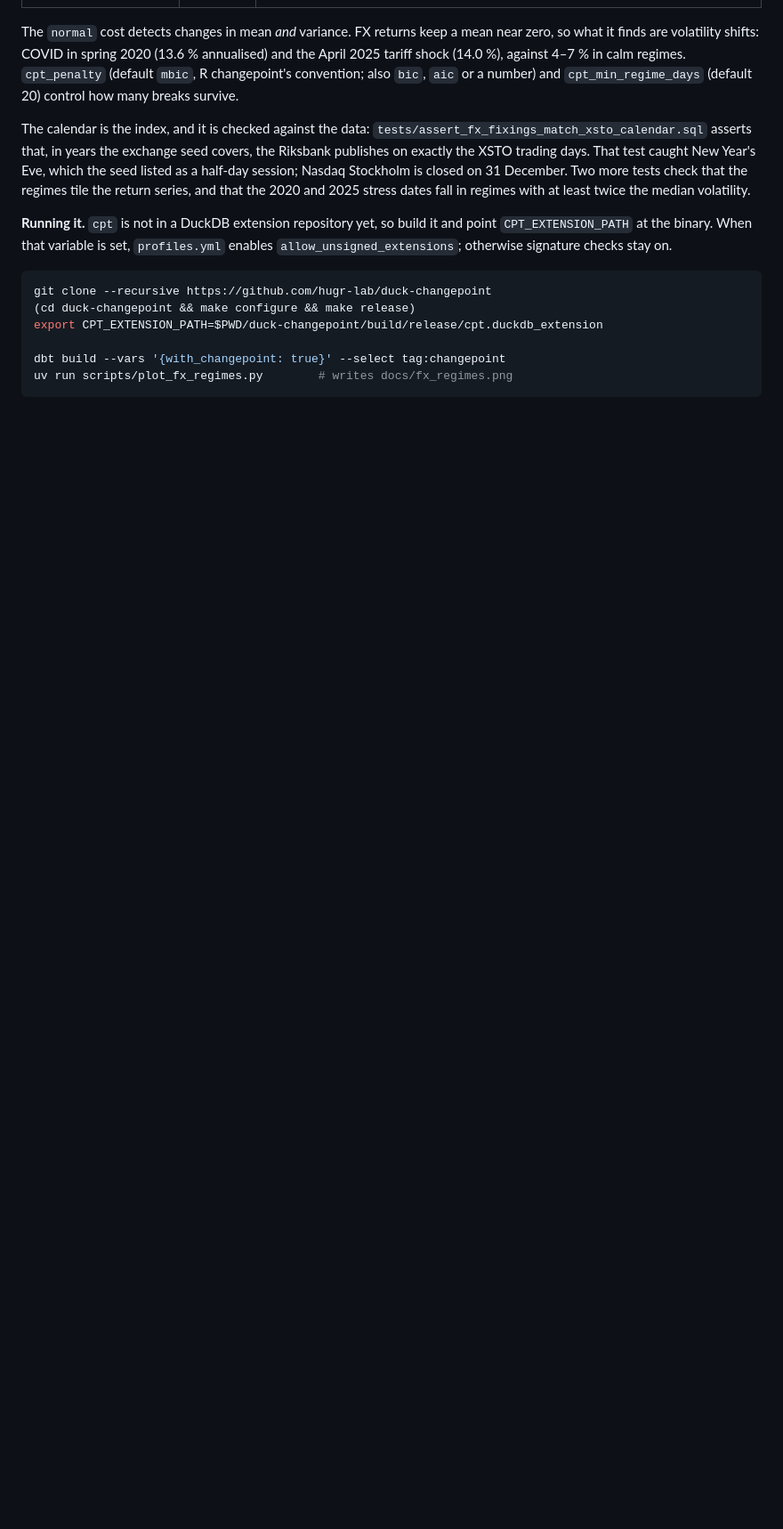
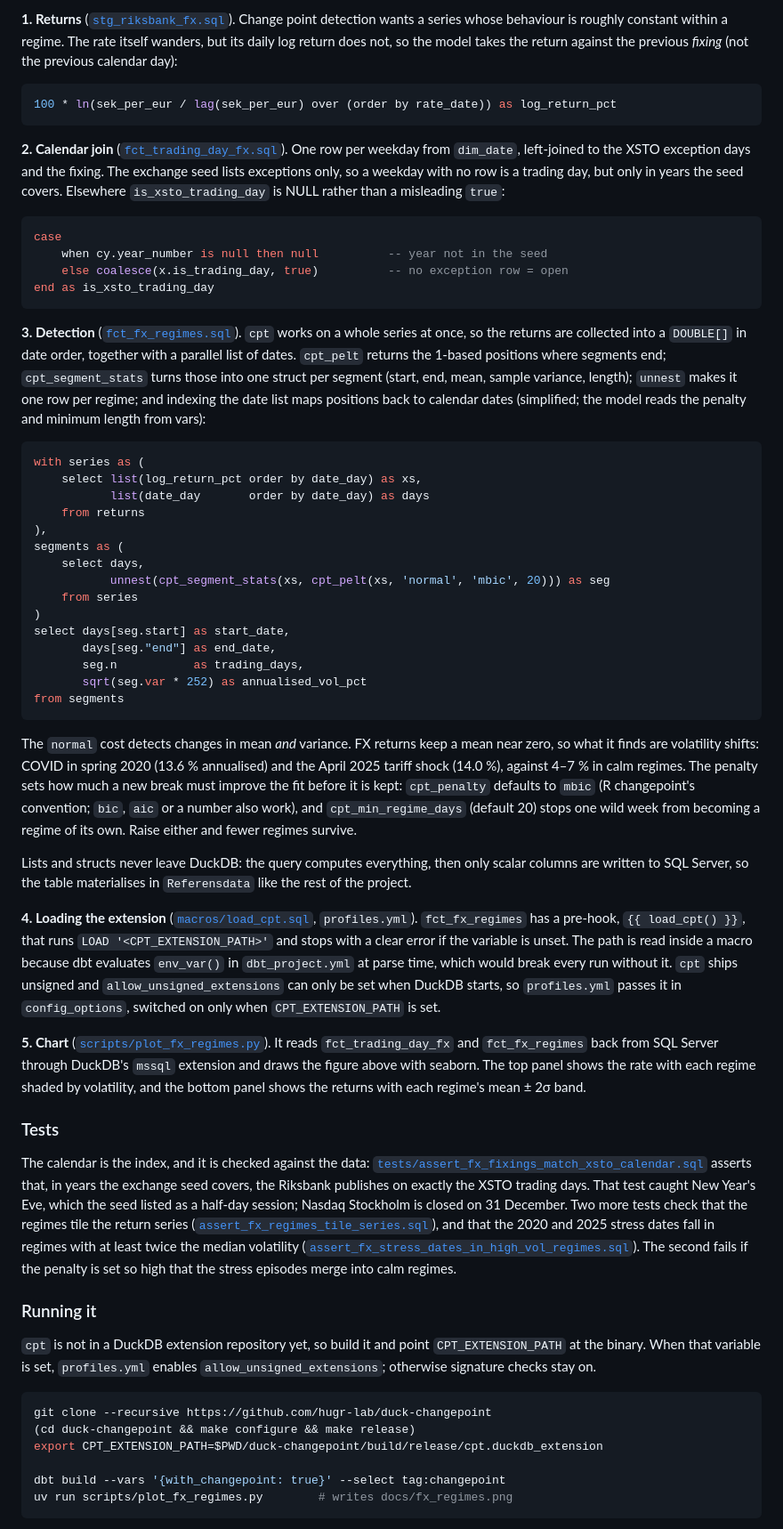
Before and after one commit to oluies/dbt-duckdb-trading-calendar, a Markdown page: README.md, the part around one of its changes. Shown at 89% size. GitHub-like rendering; blank space fills up the shorter version.

Commit message:
docs: chart near the top of the README and a code walkthrough for the change point example

````diff
--- a/README.md
+++ b/README.md
@@ -404,21 +425,100 @@ rate-limited API. `scripts/fetch_riksbank_fx.py` refreshes it.
+**1. Returns** ([`stg_riksbank_fx.sql`](models/changepoint/stg_riksbank_fx.sql)).
+Change point detection wants a series whose behaviour is roughly
+constant within a regime. The rate itself wanders, but its daily log
+return does not, so the model takes the return against the previous
+*fixing* (not the previous calendar day):
+
+```sql
+100 * ln(sek_per_eur / lag(sek_per_eur) over (order by rate_date)) as log_return_pct
+```
+
+**2. Calendar join** ([`fct_trading_day_fx.sql`](models/changepoint/fct_trading_day_fx.sql)).
+One row per weekday from `dim_date`, left-joined to the XSTO exception
+days and the fixing. The exchange seed lists exceptions only, so a
+weekday with no row is a trading day, but only in years the seed covers.
+Elsewhere `is_xsto_trading_day` is NULL rather than a misleading `true`:
+
+```sql
+case
+    when cy.year_number is null then null          -- year not in the seed
+    else coalesce(x.is_trading_day, true)          -- no exception row = open
+end as is_xsto_trading_day
+```
+
+**3. Detection** ([`fct_fx_regimes.sql`](models/changepoint/fct_fx_regimes.sql)).
+`cpt` works on a whole series at once, so the returns are collected into
+a `DOUBLE[]` in date order, together with a parallel list of dates.
+`cpt_pelt` returns the 1-based positions where segments end;
+`cpt_segment_stats` turns those into one struct per segment (start, end,
+mean, sample variance, length); `unnest` makes it one row per regime;
+and indexing the date list maps positions back to calendar dates
+(simplified; the model reads the penalty and minimum length from vars):
+
+```sql
+with series as (
+    select list(log_return_pct order by date_day) as xs,
+           list(date_day       order by date_day) as days
+    from returns
+),
+segments as (
+    select days,
+           unnest(cpt_segment_stats(xs, cpt_pelt(xs, 'normal', 'mbic', 20))) as seg
+    from series
+)
+select days[seg.start] as start_date,
+       days[seg."end"] as end_date,
+       seg.n           as trading_days,
+       sqrt(seg.var * 252) as annualised_vol_pct
+from segments
+```
 
 The `normal` cost detects changes in mean *and* variance. FX returns keep
 a mean near zero, so what it finds are volatility shifts: COVID in spring
 2020 (13.6 % annualised) and the April 2025 tariff shock (14.0 %),
-against 4–7 % in calm regimes. `cpt_penalty` (default `mbic`, R
-changepoint's convention; also `bic`, `aic` or a number) and
-`cpt_min_regime_days` (default 20) control how many breaks survive.
+against 4–7 % in calm regimes. The penalty sets how much a new break
+must improve the fit before it is kept: `cpt_penalty` defaults to `mbic`
+(R changepoint's convention; `bic`, `aic` or a number also work), and
+`cpt_min_regime_days` (default 20) stops one wild week from becoming a
+regime of its own. Raise either and fewer regimes survive.
+
+Lists and structs never leave DuckDB: the query computes everything,
+then only scalar columns are written to SQL Server, so the table
+materialises in `Referensdata` like the rest of the project.
+
+**4. Loading the extension** ([`macros/load_cpt.sql`](macros/load_cpt.sql), `profiles.yml`).
+`fct_fx_regimes` has a pre-hook, `{{ load_cpt() }}`, that runs
+`LOAD '<CPT_EXTENSION_PATH>'` and stops with a clear error if the
+variable is unset. The path is read inside a macro because dbt evaluates
+`env_var()` in `dbt_project.yml` at parse time, which would break every
+run without it. `cpt` ships unsigned and `allow_unsigned_extensions` can
+only be set when DuckDB starts, so `profiles.yml` passes it in
+`config_options`, switched on only when `CPT_EXTENSION_PATH` is set.
+
+**5. Chart** ([`scripts/plot_fx_regimes.py`](scripts/plot_fx_regimes.py)).
+It reads `fct_trading_day_fx` and `fct_fx_regimes` back from SQL Server
+through DuckDB's `mssql` extension and draws the figure above with
+seaborn. The top panel shows the rate with each regime shaded by
+volatility, and the bottom panel shows the returns with each regime's
+mean ± 2σ band.
+
+### Tests
 
 The calendar is the index, and it is checked against the data:
-`tests/assert_fx_fixings_match_xsto_calendar.sql` asserts that, in years
+[`tests/assert_fx_fixings_match_xsto_calendar.sql`](tests/assert_fx_fixings_match_xsto_calendar.sql) asserts that, in years
 the exchange seed covers, the Riksbank publishes on exactly the XSTO
 trading days. That test caught New Year's Eve, which the seed listed as
 a half-day session; Nasdaq Stockholm is closed on 31 December. Two more
-tests check that the regimes tile the return series, and that the 2020
-and 2025 stress dates fall in regimes with at least twice the median
-volatility.
+tests check that the regimes tile the return series
+([`assert_fx_regimes_tile_series.sql`](tests/assert_fx_regimes_tile_series.sql)),
+and that the 2020 and 2025 stress dates fall in regimes with at least
+twice the median volatility
+([`assert_fx_stress_dates_in_high_vol_regimes.sql`](tests/assert_fx_stress_dates_in_high_vol_regimes.sql)).
+The second fails if the penalty is set so high that the stress episodes
+merge into calm regimes.
 
-**Running it.** `cpt` is not in a DuckDB extension repository yet, so
+### Running it
+
+`cpt` is not in a DuckDB extension repository yet, so
 build it and point `CPT_EXTENSION_PATH` at the binary. When that variable
 is set, `profiles.yml` enables `allow_unsigned_extensions`; otherwise
 signature checks stay on.
````
Also changed, not shown: other parts of README.md (+24 -5 lines).
